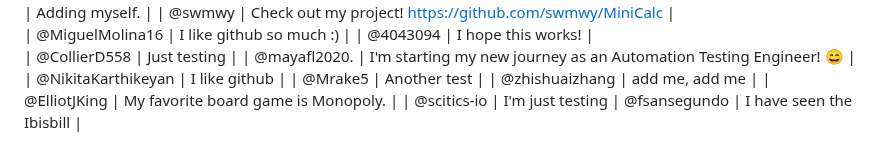
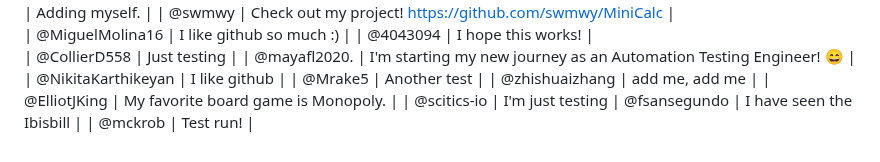
Before and after one commit to thewecanzone/GitHubForDummiesReaders, a Markdown page: README.md, the part around the change. Drawn GitHub-style.

Commit message:
Upload RPM changes

```diff
--- a/README.md
+++ b/README.md
@@ -52,4 +52,5 @@ Table
 | @zhishuaizhang               | add me, add me                                                               |
 | @ElliotJKing                 | My favorite board game is Monopoly.                                          |
 | @scitics-io                  | I'm just testing
-| @fsansegundo                 | I have seen the Ibisbill                                        |
+| @fsansegundo                 | I have seen the Ibisbill                                                     |
+| @mckrob                      | Test run!                                                                    |
```
